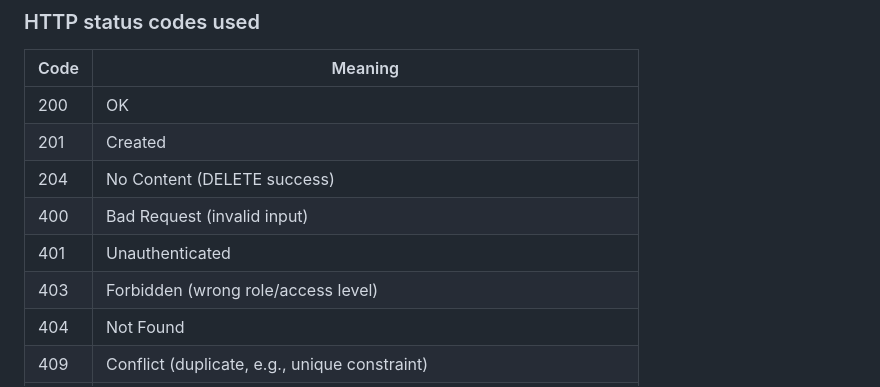
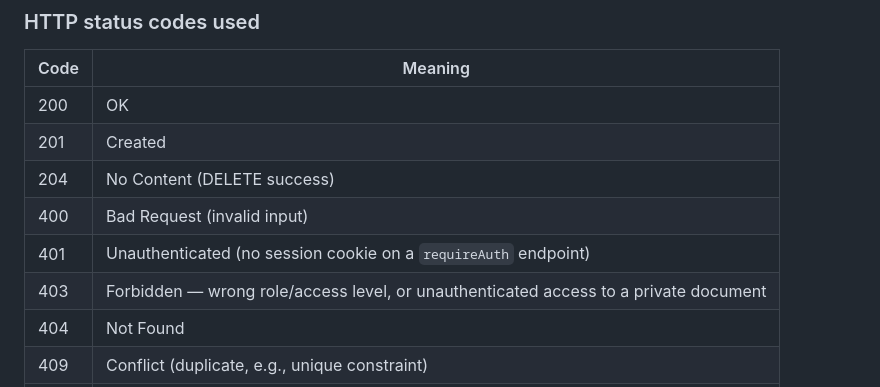
Before and after one commit to kjelloe/votetext, a Markdown page: ARCHITECTURE.md, the part around the change. Rendered like a GitHub page.

```diff
--- a/ARCHITECTURE.md
+++ b/ARCHITECTURE.md
@@ -195,8 +195,8 @@ All write endpoints (except logout) require a valid session cookie. Read endpoin
 | 201 | Created |
 | 204 | No Content (DELETE success) |
 | 400 | Bad Request (invalid input) |
-| 401 | Unauthenticated |
-| 403 | Forbidden (wrong role/access level) |
+| 401 | Unauthenticated (no session cookie on a `requireAuth` endpoint) |
+| 403 | Forbidden — wrong role/access level, or unauthenticated access to a private document |
 | 404 | Not Found |
 | 409 | Conflict (duplicate, e.g., unique constraint) |
 | 422 | Unprocessable (business rule violation, e.g., invalid status transition) |
```
Also changed, not shown: CLAUDE.md (+2 -0 lines).
